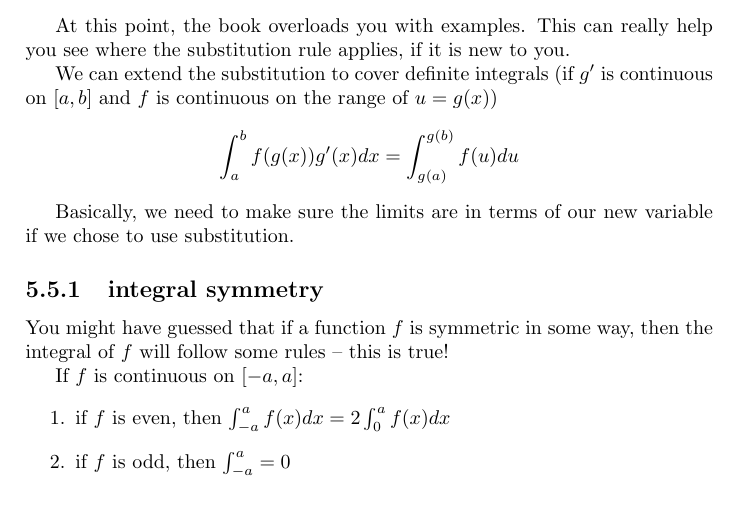
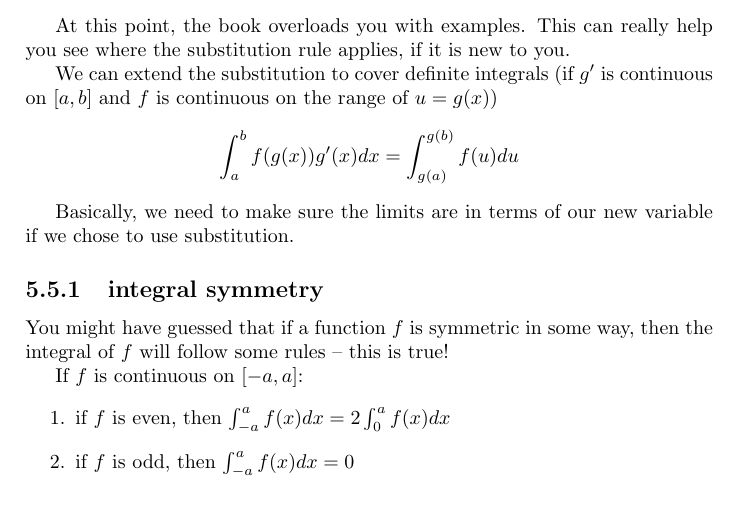
Before and after one commit to aptgetmoo/cap, a LaTeX document (reference.tex): part of page 41 of 51, cut so that both start at the same text. Compiled offline with pdfLaTeX.

Commit message:
integral symmetry fix typo

```diff
--- a/reference.tex
+++ b/reference.tex
@@ -1782,7 +1782,7 @@ If $f$ is continuous on $[-a, a]$:
 
 \begin{enumerate}
 	\item if $f$ is even, then $\int_{-a}^{a} f(x)dx = 2 \int_0^a f(x) dx$
-	\item if $f$ is odd, then $\int_{-a}^a = 0$
+	\item if $f$ is odd, then $\int_{-a}^{a} f(x)dx = 0$
 \end{enumerate}
 
 Both of these are actually pretty intuitive upon considering graphs of even and odd functions.
```
